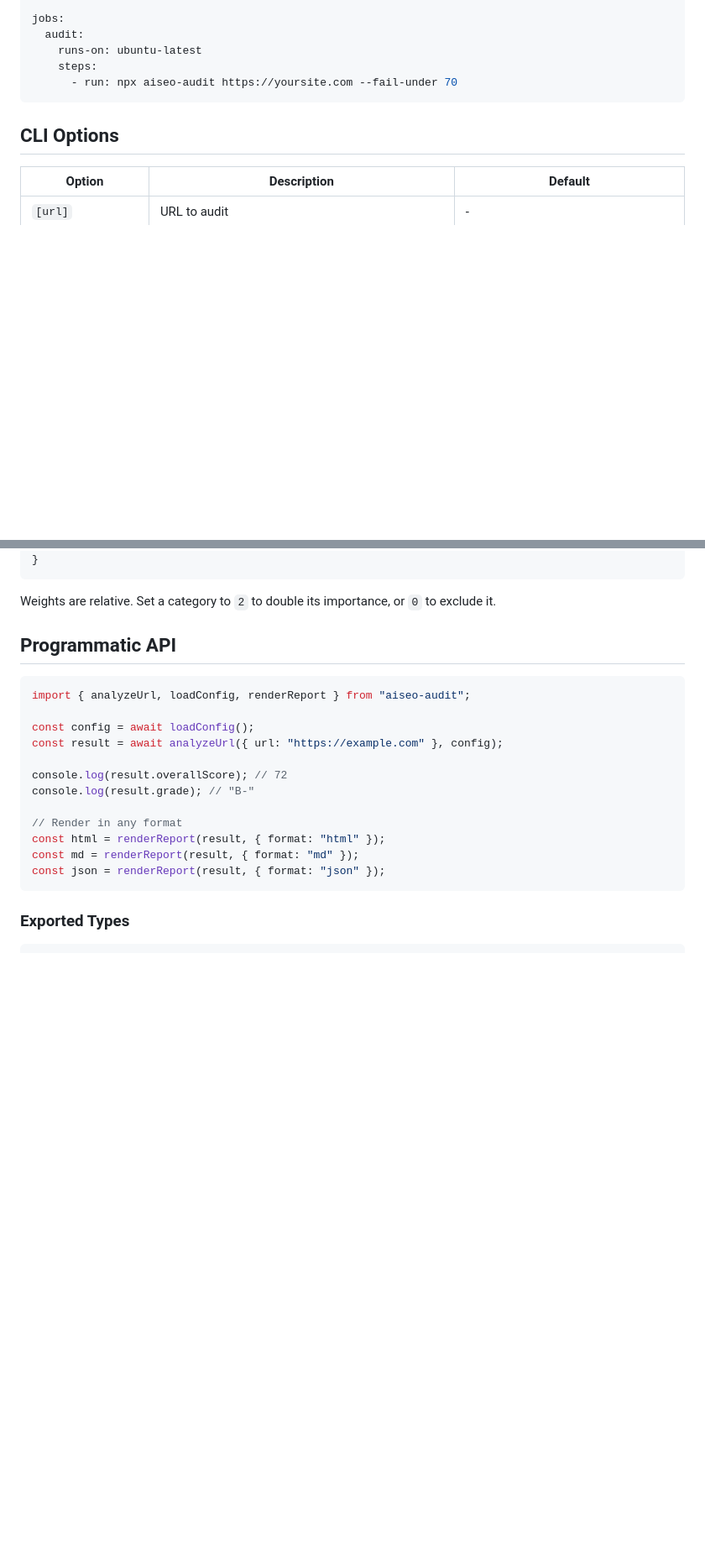
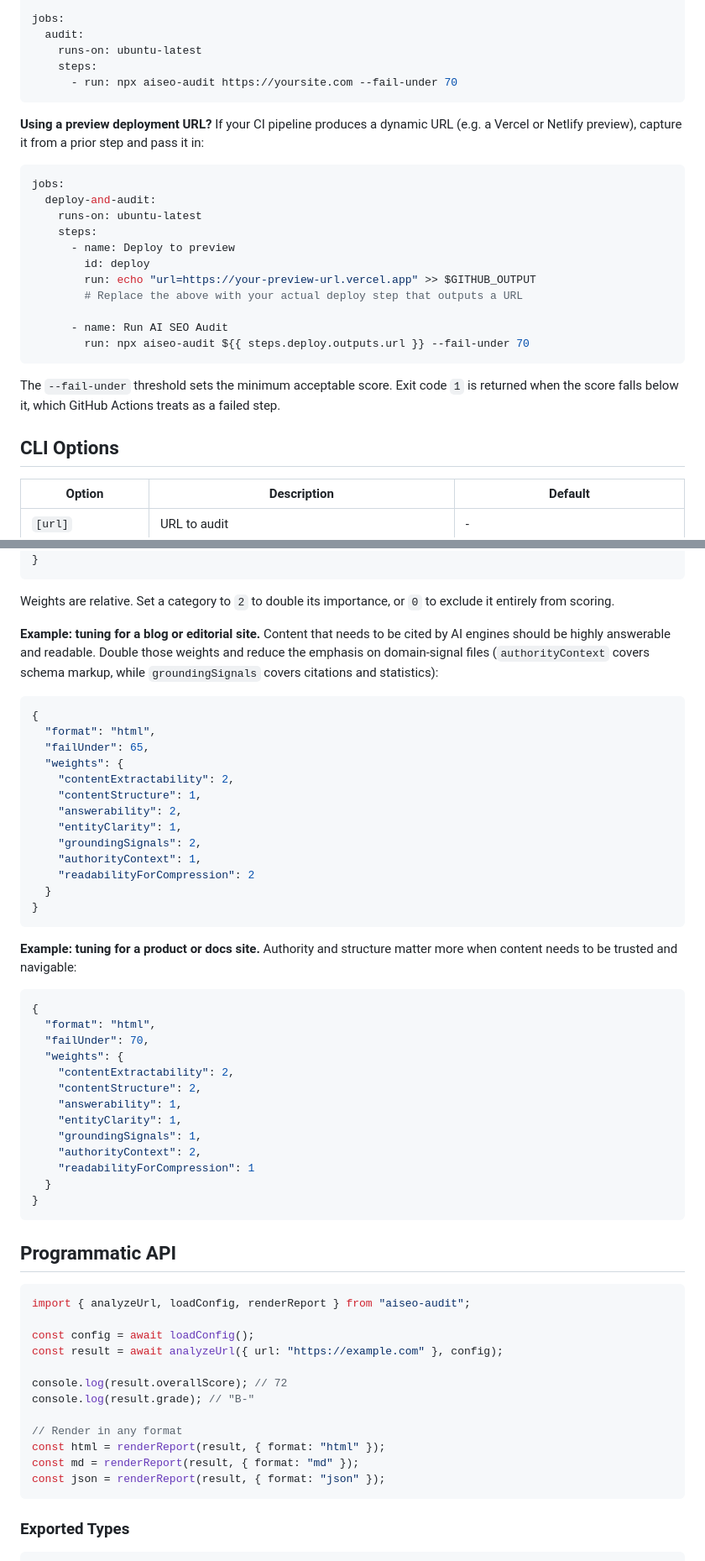
Before and after one commit to agencyenterprise/aiseo-audit, a Markdown page: README.md, 2 parts joined by grey strips. Shown at 84% size. Drawn GitHub-style; blank space fills up the shorter version.

````diff
--- a/README.md
+++ b/README.md
@@ -120,6 +124,24 @@ jobs:
       - run: npx aiseo-audit https://yoursite.com --fail-under 70
 ```
 
+**Using a preview deployment URL?** If your CI pipeline produces a dynamic URL (e.g. a Vercel or Netlify preview), capture it from a prior step and pass it in:
+
+```yaml
+jobs:
+  deploy-and-audit:
+    runs-on: ubuntu-latest
+    steps:
+      - name: Deploy to preview
+        id: deploy
+        run: echo "url=https://your-preview-url.vercel.app" >> $GITHUB_OUTPUT
+        # Replace the above with your actual deploy step that outputs a URL
+
+      - name: Run AI SEO Audit
+        run: npx aiseo-audit ${{ steps.deploy.outputs.url }} --fail-under 70
+```
+
+The `--fail-under` threshold sets the minimum acceptable score. Exit code `1` is returned when the score falls below it, which GitHub Actions treats as a failed step.
+
 ## CLI Options
 
 | Option                 | Description                                                                       | Default                                       |
@@ -270,7 +299,43 @@ You can also pass an explicit path with `--config path/to/config.json`.
 }
 ```
 
-Weights are relative. Set a category to `2` to double its importance, or `0` to exclude it.
+Weights are relative. Set a category to `2` to double its importance, or `0` to exclude it entirely from scoring.
+
+**Example: tuning for a blog or editorial site.** Content that needs to be cited by AI engines should be highly answerable and readable. Double those weights and reduce the emphasis on domain-signal files (`authorityContext` covers schema markup, while `groundingSignals` covers citations and statistics):
+
+```json
+{
+  "format": "html",
+  "failUnder": 65,
+  "weights": {
+    "contentExtractability": 2,
+    "contentStructure": 1,
+    "answerability": 2,
+    "entityClarity": 1,
+    "groundingSignals": 2,
+    "authorityContext": 1,
+    "readabilityForCompression": 2
+  }
+}
+```
+
+**Example: tuning for a product or docs site.** Authority and structure matter more when content needs to be trusted and navigable:
+
+```json
+{
+  "format": "html",
+  "failUnder": 70,
+  "weights": {
+    "contentExtractability": 2,
+    "contentStructure": 2,
+    "answerability": 1,
+    "entityClarity": 1,
+    "groundingSignals": 1,
+    "authorityContext": 2,
+    "readabilityForCompression": 1
+  }
+}
+```
 
 ## Programmatic API
 
````
Also changed, not shown: other parts of README.md (+39 -28 lines).
